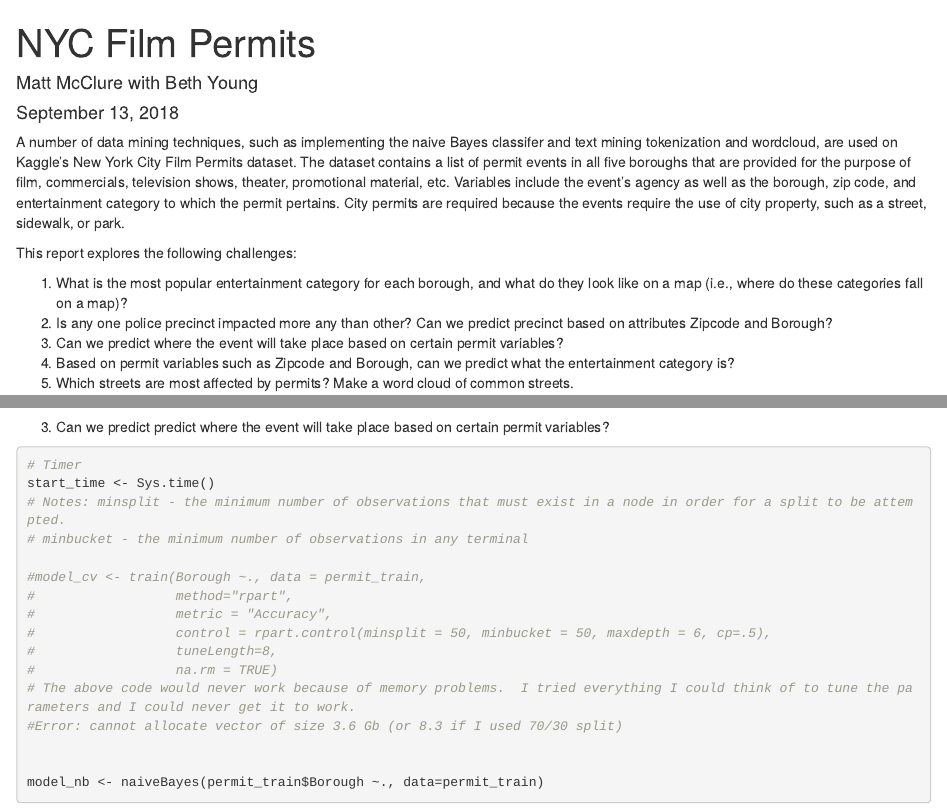
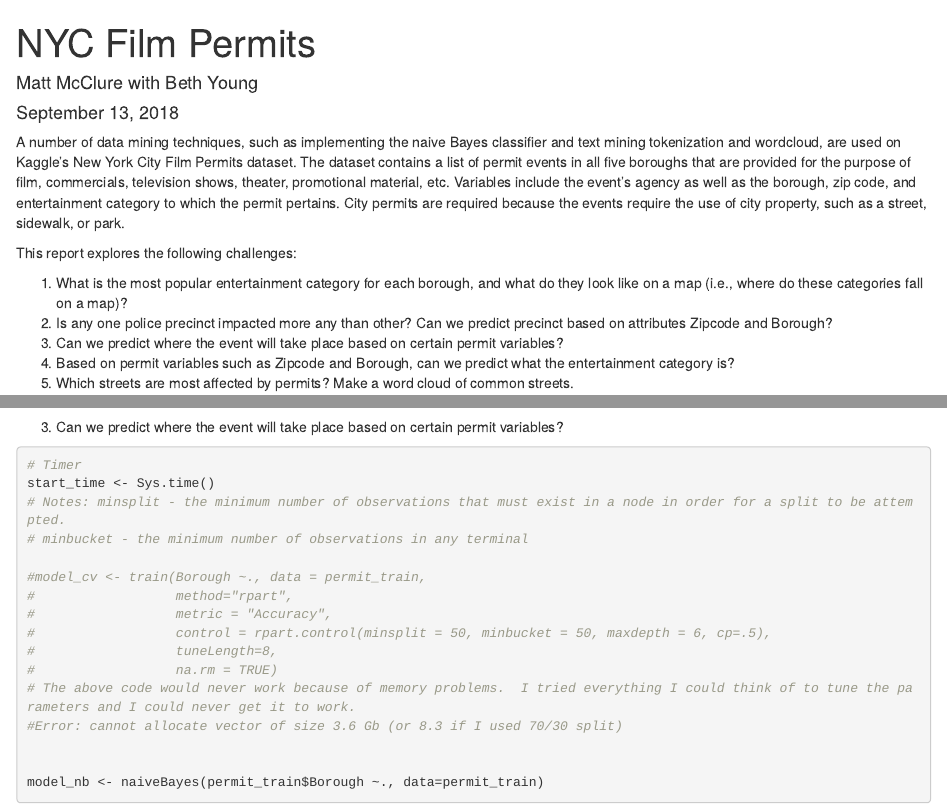
Before and after one commit to mpmcclur/R-projects, an R Markdown document (NYC Film Permits/Naive Bayes and Text Mining.Rmd): the page in a window 1100 px wide, from its top, and a second part further down, joined at a grey line. Rendered offline with R 4.5, knitr and Pandoc, with nearby package versions; some code elsewhere in the file could not run offline.

Commit message:
Update and rename NYC_Film_Permits_NB_Text_Mining.Rmd to NYC Film Permits/Naive Bayes and Text Mining.Rmd

````diff
--- a/NYC_Film_Permits_NB_Text_Mining.Rmd
+++ b/NYC Film Permits/Naive Bayes and Text Mining.Rmd
@@ -4,7 +4,7 @@ author: "Matt McClure with Beth Young"
 date: "September 13, 2018"
 output: html_document
 ---
-A number of data mining techniques, such as implementing the naive Bayes classifer and text mining tokenization and wordcloud, are used on Kaggle's New York City Film Permits dataset. The dataset contains a list of permit events in all five boroughs that are provided for the purpose of film, commercials, television shows, theater, promotional material, etc. Variables include the event's agency as well as the borough, zip code, and entertainment category to which the permit pertains. City permits are required because the events require the use of city property, such as a street, sidewalk, or park.
+A number of data mining techniques, such as implementing the naive Bayes classifier and text mining tokenization and wordcloud, are used on Kaggle's New York City Film Permits dataset. The dataset contains a list of permit events in all five boroughs that are provided for the purpose of film, commercials, television shows, theater, promotional material, etc. Variables include the event's agency as well as the borough, zip code, and entertainment category to which the permit pertains. City permits are required because the events require the use of city property, such as a street, sidewalk, or park.
 
 This report explores the following challenges:
 
@@ -121,7 +121,7 @@ precinct_predict_nb <- suppressWarnings(predict(precinct_model_nb, newdata = per
 confusionMatrix(permit_test$precinct,precinct_predict_nb) #precinct was predicted with 85% accuracy
 ```
 
-3. Can we predict predict where the event will take place based on certain permit variables?
+3. Can we predict where the event will take place based on certain permit variables?
 
 ```{r }
 
````
Also changed, not shown: NYC Film Permits/Naive Bayes and Text Mining.Rmd (4 more changed lines).
